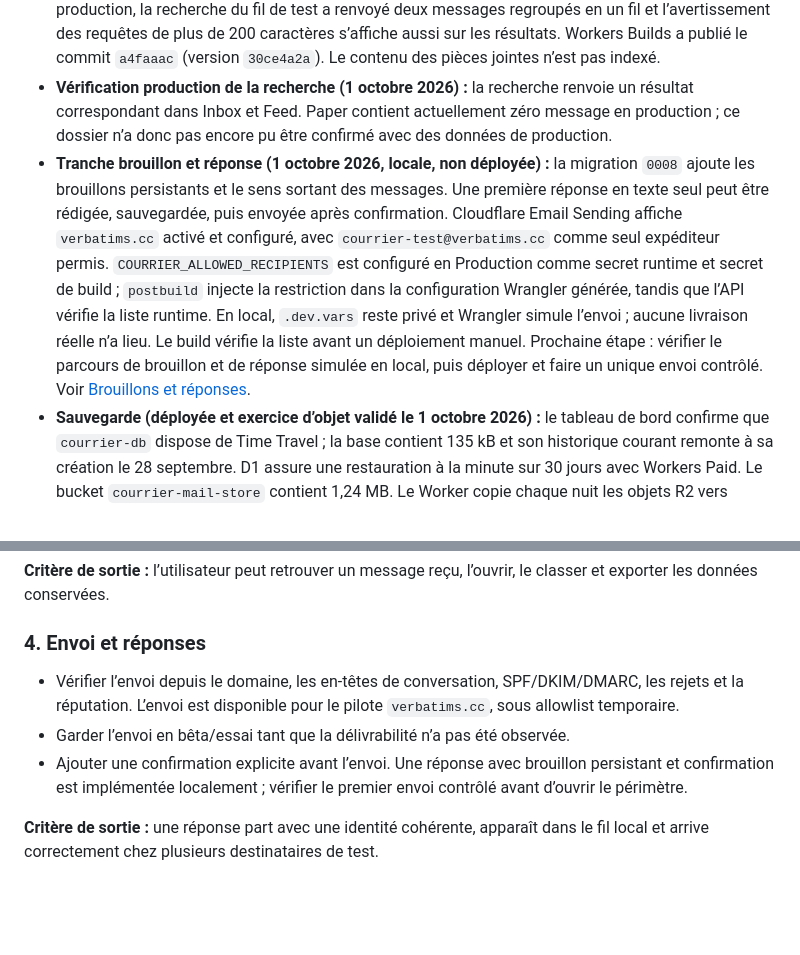
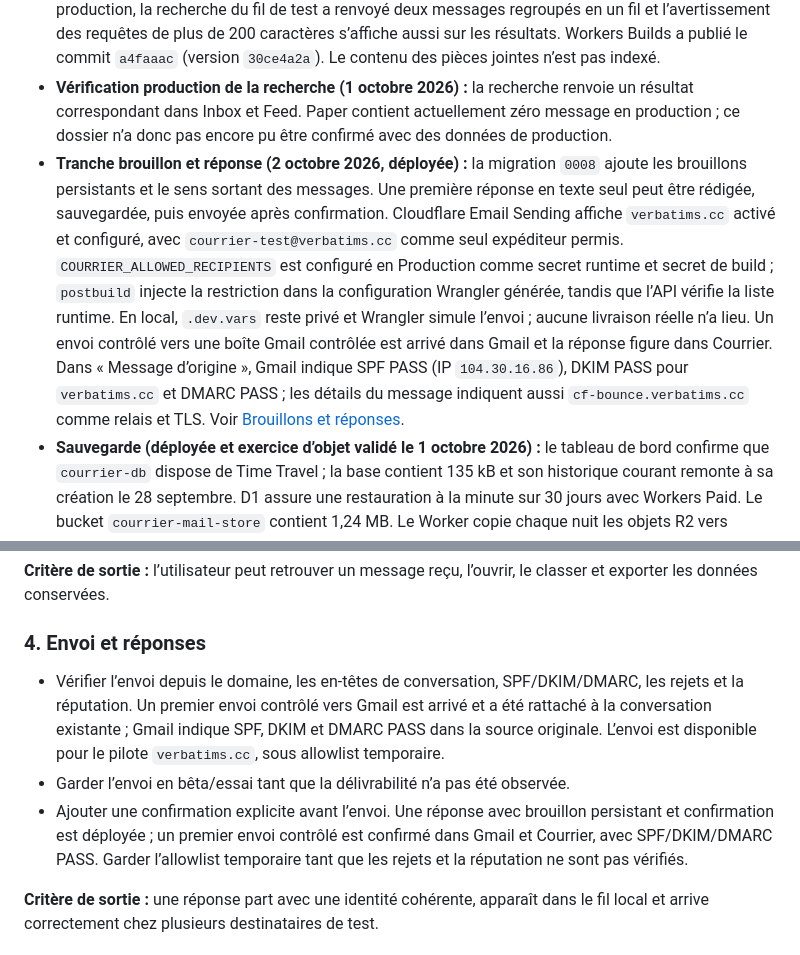
Before and after one commit to rootasjey/courrier, a Markdown page: PLAN.md, 2 parts joined by grey strips. GitHub-like rendering; blank space fills up the shorter version.

```diff
--- a/PLAN.md
+++ b/PLAN.md
@@ -11,7 +11,7 @@
 - **Tranche export (1 octobre 2026, déployée) :** la page Réglages propose le téléchargement d’une archive ZIP contenant les originaux RFC 822 en `.eml` et un manifeste JSON avec les métadonnées, classements, règles d’expéditeurs et pièces jointes. Le flux archive les originaux depuis R2 sans les charger tous en mémoire. Le build, l’affichage local, l’ouverture de l’archive ZIP et l’affichage en production ont été vérifiés. Workers Builds a publié le commit `238329e` (version `66bc13f6`).
 - **Tranche recherche globale (1 octobre 2026, déployée) :** une migration D1 ajoute l’index plein texte FTS5 pour le nom et l’adresse de l’expéditeur, l’objet et le corps texte. `/api/search` renvoie les messages par pages et les regroupe par fil dans Inbox, Feed et Paper ; Screener et corbeille gardent leur recherche locale dans leur espace. Inbox, Feed et Paper ont été contrôlées localement ; des messages synthétiques temporaires ont servi à vérifier Feed et Paper, puis ont été supprimés. En production, la recherche du fil de test a renvoyé deux messages regroupés en un fil et l’avertissement des requêtes de plus de 200 caractères s’affiche aussi sur les résultats. Workers Builds a publié le commit `a4faaac` (version `30ce4a2a`). Le contenu des pièces jointes n’est pas indexé.
 - **Vérification production de la recherche (1 octobre 2026) :** la recherche renvoie un résultat correspondant dans Inbox et Feed. Paper contient actuellement zéro message en production ; ce dossier n’a donc pas encore pu être confirmé avec des données de production.
-- **Tranche brouillon et réponse (1 octobre 2026, locale, non déployée) :** la migration `0008` ajoute les brouillons persistants et le sens sortant des messages. Une première réponse en texte seul peut être rédigée, sauvegardée, puis envoyée après confirmation. Cloudflare Email Sending affiche `verbatims.cc` activé et configuré, avec `courrier-test@verbatims.cc` comme seul expéditeur permis. `COURRIER_ALLOWED_RECIPIENTS` est configuré en Production comme secret runtime et secret de build ; `postbuild` injecte la restriction dans la configuration Wrangler générée, tandis que l’API vérifie la liste runtime. En local, `.dev.vars` reste privé et Wrangler simule l’envoi ; aucune livraison réelle n’a lieu. Le build vérifie la liste avant un déploiement manuel. Prochaine étape : vérifier le parcours de brouillon et de réponse simulée en local, puis déployer et faire un unique envoi contrôlé. Voir [Brouillons et réponses](docs/EMAIL-SENDING.md).
+- **Tranche brouillon et réponse (2 octobre 2026, déployée) :** la migration `0008` ajoute les brouillons persistants et le sens sortant des messages. Une première réponse en texte seul peut être rédigée, sauvegardée, puis envoyée après confirmation. Cloudflare Email Sending affiche `verbatims.cc` activé et configuré, avec `courrier-test@verbatims.cc` comme seul expéditeur permis. `COURRIER_ALLOWED_RECIPIENTS` est configuré en Production comme secret runtime et secret de build ; `postbuild` injecte la restriction dans la configuration Wrangler générée, tandis que l’API vérifie la liste runtime. En local, `.dev.vars` reste privé et Wrangler simule l’envoi ; aucune livraison réelle n’a lieu. Un envoi contrôlé vers une boîte Gmail contrôlée est arrivé dans Gmail et la réponse figure dans Courrier. Dans « Message d’origine », Gmail indique SPF PASS (IP `104.30.16.86`), DKIM PASS pour `verbatims.cc` et DMARC PASS ; les détails du message indiquent aussi `cf-bounce.verbatims.cc` comme relais et TLS. Voir [Brouillons et réponses](docs/EMAIL-SENDING.md).
 - **Sauvegarde (déployée et exercice d’objet validé le 1 octobre 2026) :** le tableau de bord confirme que `courrier-db` dispose de Time Travel ; la base contient 135 kB et son historique courant remonte à sa création le 28 septembre. D1 assure une restauration à la minute sur 30 jours avec Workers Paid. Le bucket `courrier-mail-store` contient 1,24 MB. Le Worker copie chaque nuit les objets R2 vers `courrier-mail-backup`, bucket privé du même compte, sans effacer automatiquement les copies ; le premier passage du cron a été constaté à 03:15 UTC, avec des objets `original.eml` visibles dans le miroir. Un exercice manuel avec un `.eml` synthétique a validé la récupération du bucket de secours et la remise sous la clé d’origine : les empreintes SHA-256 avant/après étaient identiques. L’objet synthétique a ensuite été supprimé des deux buckets. L’essai ne valide pas la synchronisation cron d’un objet synthétique ni une restauration complète de boîte. L’export ZIP reste la copie portable hors Cloudflare. Le bucket de secours est en région automatique (Europe de l’Ouest), stockage Standard, accès public désactivé. Le miroir ajoute actuellement environ 1,24 MB ; le compte stocke 886,17 MB au total, sous les 10 GB-mois inclus. R2 facture 0,015 $/GB-mois au-delà, avec arrondi par unité. La copie R2 protège d’une suppression accidentelle, mais pas d’une perte d’accès au compte Cloudflare ; les sauvegardes D1 restent couvertes par Time Travel.
 - **Jalon sécurité — Cloudflare Access :** Zero Trust Free est actif (0 $/mois, jusqu’à 50 utilisateurs). Une règle Worker protège tout le trafic de production et de prévisualisation de `courrier`, avec la politique « Cloudflare account members ». Après le déploiement final, `/api/messages` renvoie `200`, `[]` et `Cache-Control: private, no-store` avec une session valide ; sans cookie, `GET /` et `GET /api/messages` renvoient `403`.
 - **Jalon sécurité — code :** en production, les routes `/api/*` exigent une identité Cloudflare Access et désactivent la mise en cache. Le code utilise le contexte natif quand il est disponible, sinon vérifie cryptographiquement le JWT `Cf-Access-Jwt-Assertion` avec `jose`, l’émetteur et l’AUD de l’application. Ce second chemin est nécessaire car le routeur interne des Workers Static Assets ne transmet pas `ctx.access` au Worker applicatif. En développement, `localhost` et `127.0.0.1` utilisent une identité synthétique limitée au serveur local.
@@ -127,9 +127,9 @@ Le dépôt `cloudflare/agentic-inbox` sert de référence pour l’ingestion et
 
 ### 4. Envoi et réponses
 
-- Vérifier l’envoi depuis le domaine, les en-têtes de conversation, SPF/DKIM/DMARC, les rejets et la réputation. L’envoi est disponible pour le pilote `verbatims.cc`, sous allowlist temporaire.
+- Vérifier l’envoi depuis le domaine, les en-têtes de conversation, SPF/DKIM/DMARC, les rejets et la réputation. Un premier envoi contrôlé vers Gmail est arrivé et a été rattaché à la conversation existante ; Gmail indique SPF, DKIM et DMARC PASS dans la source originale. L’envoi est disponible pour le pilote `verbatims.cc`, sous allowlist temporaire.
 - Garder l’envoi en bêta/essai tant que la délivrabilité n’a pas été observée.
-- Ajouter une confirmation explicite avant l’envoi. Une réponse avec brouillon persistant et confirmation est implémentée localement ; vérifier le premier envoi contrôlé avant d’ouvrir le périmètre.
+- Ajouter une confirmation explicite avant l’envoi. Une réponse avec brouillon persistant et confirmation est déployée ; un premier envoi contrôlé est confirmé dans Gmail et Courrier, avec SPF/DKIM/DMARC PASS. Garder l’allowlist temporaire tant que les rejets et la réputation ne sont pas vérifiés.
 
 **Critère de sortie :** une réponse part avec une identité cohérente, apparaît dans le fil local et arrive correctement chez plusieurs destinataires de test.
 
```
Also changed, not shown: docs/EMAIL-SENDING.md (+6 -2 lines).
